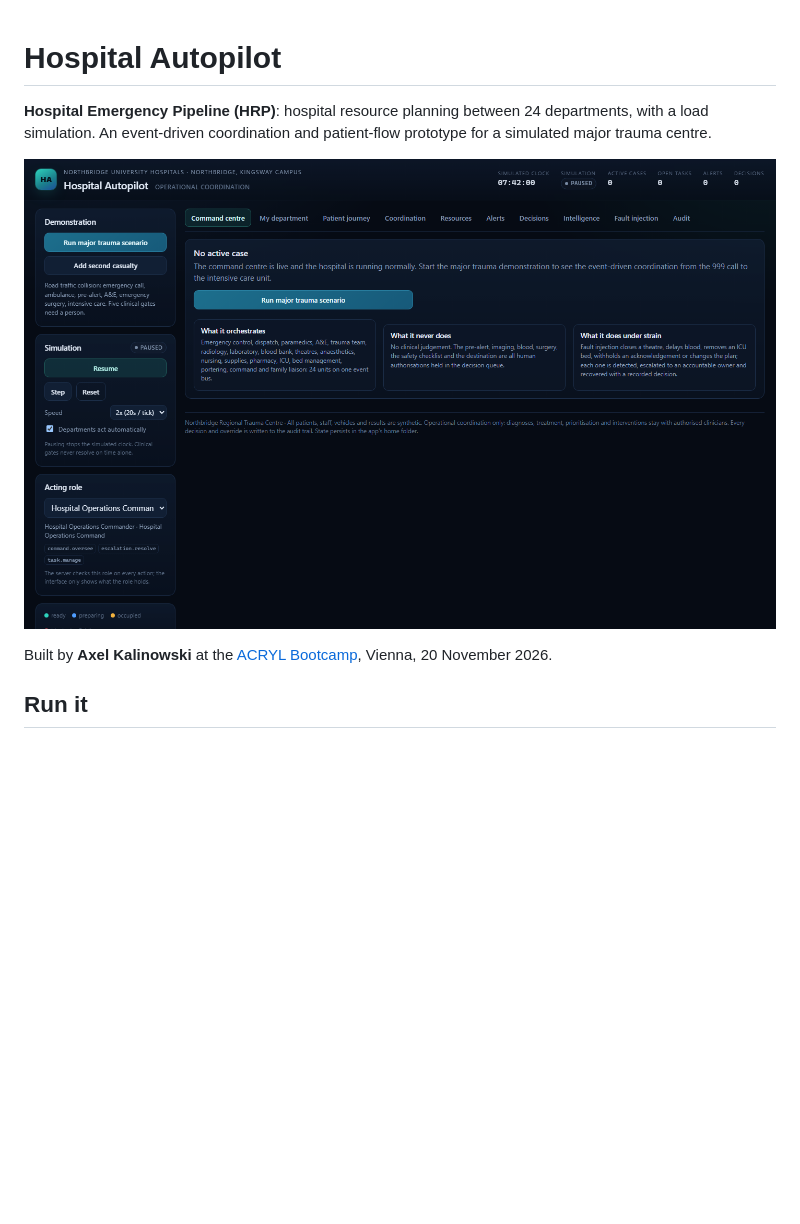
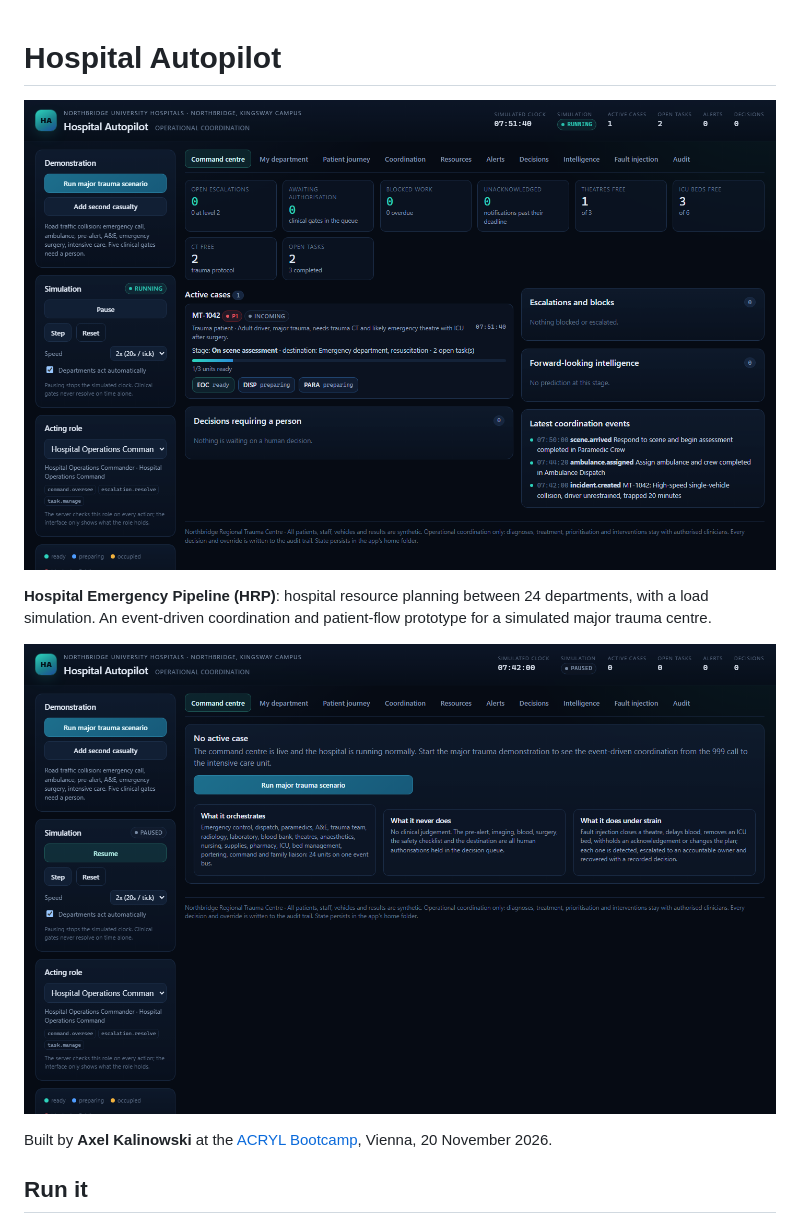
Before and after one commit to acrylworkshop/axel-kalinowski-hospital-autopilot, a Markdown page: README.md, the part around one of its changes. Drawn GitHub-style; pictures changed too: docs/workshop-screenshot-trauma.png (added); blank space fills up the shorter version.

Commit message:
readme: lead with a live trauma case, keep the command centre at rest

```diff
--- a/README.md
+++ b/README.md
@@ -1,4 +1,6 @@
 # Hospital Autopilot
+
+![The command centre with an active major trauma case](docs/workshop-screenshot-trauma.png)
 
 **Hospital Emergency Pipeline (HRP)**: hospital resource planning between 24 departments, with a load simulation. An event-driven coordination and patient-flow prototype for a simulated major trauma centre.
 
```
Also changed, not shown: other parts of README.md (+1 -1 lines).
